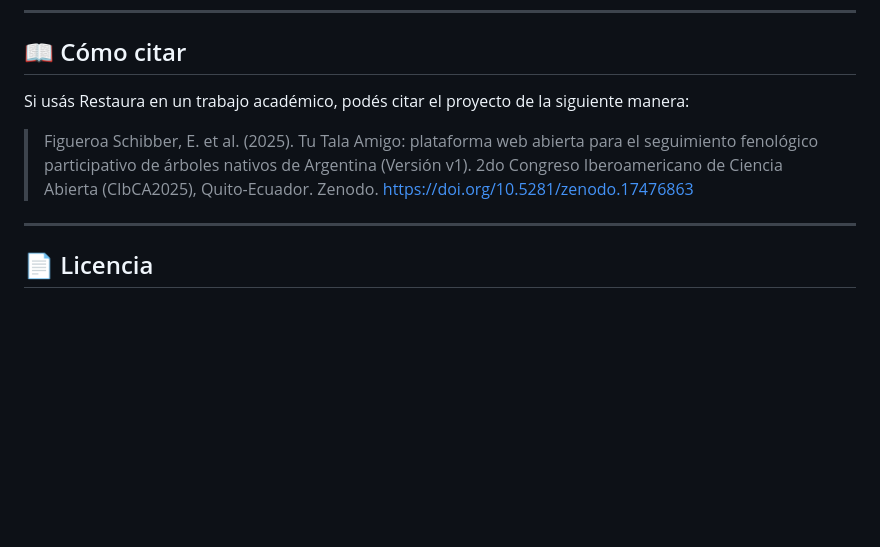
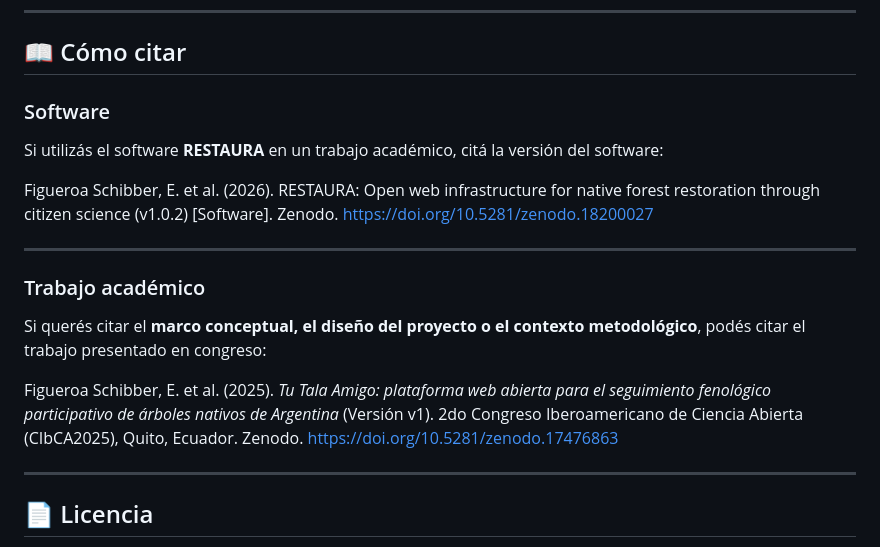
Before and after one commit to RESTAURA-project/Tu-Tala-Amigo, a Markdown page: README.md, the part around the change. GitHub-like rendering; blank space fills up the shorter version.

```diff
--- a/README.md
+++ b/README.md
@@ -106,9 +106,20 @@ Se prevé:
 
 ## 📖 Cómo citar
 
-Si usás Restaura en un trabajo académico, podés citar el proyecto de la siguiente manera:
+### Software
 
-> Figueroa Schibber, E. et al. (2025). Tu Tala Amigo: plataforma web abierta para el seguimiento fenológico participativo de árboles nativos de Argentina (Versión v1). 2do Congreso Iberoamericano de Ciencia Abierta (CIbCA2025), Quito-Ecuador. Zenodo. https://doi.org/10.5281/zenodo.17476863
+Si utilizás el software **RESTAURA** en un trabajo académico, citá la versión del software:
+
+Figueroa Schibber, E. et al. (2026). RESTAURA: Open web infrastructure for native forest restoration through citizen science (v1.0.2) [Software]. Zenodo. https://doi.org/10.5281/zenodo.18200027
+
+---
+
+### Trabajo académico
+
+Si querés citar el **marco conceptual, el diseño del proyecto o el contexto metodológico**, podés citar el trabajo presentado en congreso:
+
+Figueroa Schibber, E. et al. (2025). *Tu Tala Amigo: plataforma web abierta para el seguimiento fenológico participativo de árboles nativos de Argentina* (Versión v1). 2do Congreso Iberoamericano de Ciencia Abierta (CIbCA2025), Quito, Ecuador. Zenodo. https://doi.org/10.5281/zenodo.17476863
+
 
 ---
 
```
